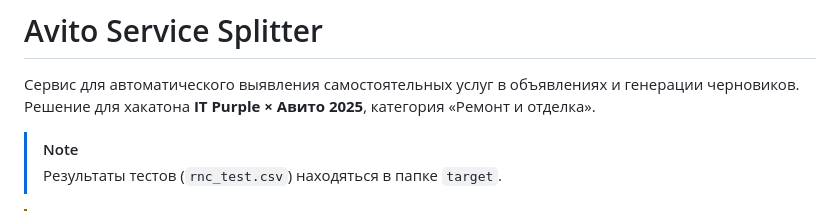
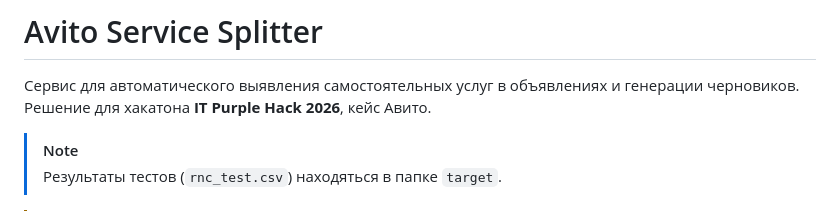
Before and after one commit to gnegDev/PurpleAvito, a Markdown page: README.md, the part around the change. GitHub-like rendering.

```diff
--- a/README.md
+++ b/README.md
@@ -1,7 +1,7 @@
 # Avito Service Splitter
 
 Сервис для автоматического выявления самостоятельных услуг в объявлениях и генерации черновиков.
-Решение для хакатона **IT Purple × Авито 2025**, категория «Ремонт и отделка».
+Решение для хакатона **IT Purple Hack 2026**, кейс Авито.
 
 > [!NOTE]
 > Результаты тестов (`rnc_test.csv`) находяться в папке `target`.
```
